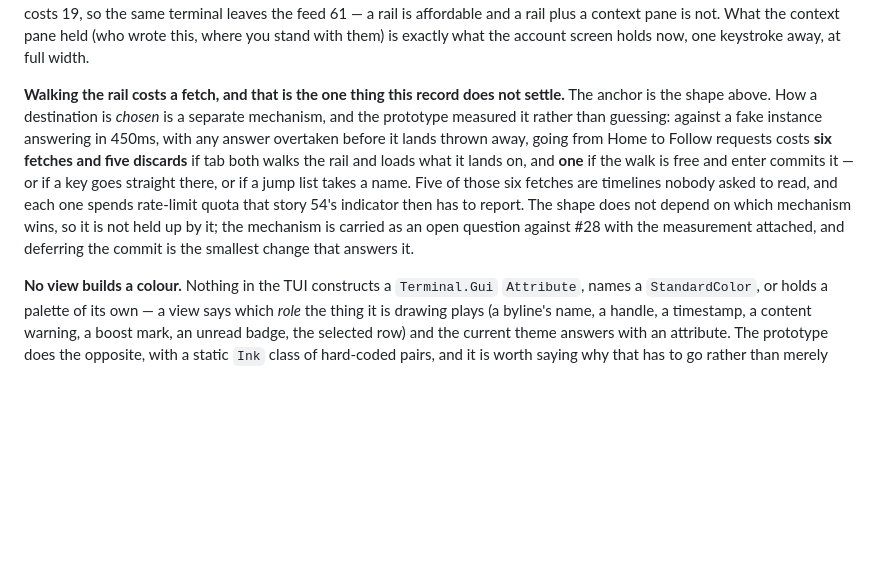
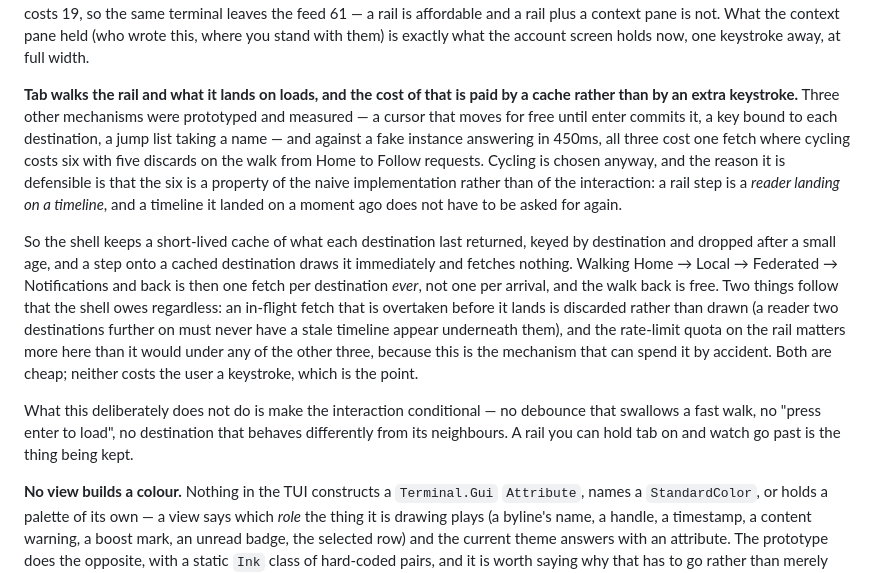
Before and after one commit to jrmitch120/wooly, a Markdown page: docs/adr/0014-the-tui-shell-a-rail-that-stays-a-stack-you-walk-back-out-of-and-colour-nothing-hard-codes.md, the part around the change. GitHub-like rendering; blank space fills up the shorter version.

```diff
--- a/docs/adr/0014-the-tui-shell-a-rail-that-stays-a-stack-you-walk-back-out-of-and-colour-nothing-hard-codes.md
+++ b/docs/adr/0014-the-tui-shell-a-rail-that-stays-a-stack-you-walk-back-out-of-and-colour-nothing-hard-codes.md
@@ -20,15 +20,25 @@ words. The rail alone costs 19, so the same terminal leaves the feed 61 — a ra
 pane is not. What the context pane held (who wrote this, where you stand with them) is exactly what the account screen
 holds now, one keystroke away, at full width.
 
-**Walking the rail costs a fetch, and that is the one thing this record does not settle.** The anchor is the shape
-above. How a destination is *chosen* is a separate mechanism, and the prototype measured it rather than guessing:
-against a fake instance answering in 450ms, with any answer overtaken before it lands thrown away, going from Home to
-Follow requests costs **six fetches and five discards** if tab both walks the rail and loads what it lands on, and
-**one** if the walk is free and enter commits it — or if a key goes straight there, or if a jump list takes a name. Five
-of those six fetches are timelines nobody asked to read, and each one spends rate-limit quota that story 54's indicator
-then has to report. The shape does not depend on which mechanism wins, so it is not held up by it; the mechanism is
-carried as an open question against #28 with the measurement attached, and deferring the commit is the smallest change
-that answers it.
+**Tab walks the rail and what it lands on loads, and the cost of that is paid by a cache rather than by an extra
+keystroke.** Three other mechanisms were prototyped and measured — a cursor that moves for free until enter commits it,
+a key bound to each destination, a jump list taking a name — and against a fake instance answering in 450ms, all three
+cost one fetch where cycling costs six with five discards on the walk from Home to Follow requests. Cycling is chosen
+anyway, and the reason it is defensible is that the six is a property of the naive implementation rather than of the
+interaction: a rail step is a *reader landing on a timeline*, and a timeline it landed on a moment ago does not have to
+be asked for again.
+
+So the shell keeps a short-lived cache of what each destination last returned, keyed by destination and dropped after a
+small age, and a step onto a cached destination draws it immediately and fetches nothing. Walking Home → Local →
+Federated → Notifications and back is then one fetch per destination *ever*, not one per arrival, and the walk back is
+free. Two things follow that the shell owes regardless: an in-flight fetch that is overtaken before it lands is
+discarded rather than drawn (a reader two destinations further on must never have a stale timeline appear underneath
+them), and the rate-limit quota on the rail matters more here than it would under any of the other three, because this
+is the mechanism that can spend it by accident. Both are cheap; neither costs the user a keystroke, which is the point.
+
+What this deliberately does not do is make the interaction conditional — no debounce that swallows a fast walk, no
+"press enter to load", no destination that behaves differently from its neighbours. A rail you can hold tab on and
+watch go past is the thing being kept.
 
 **No view builds a colour.** Nothing in the TUI constructs a `Terminal.Gui` `Attribute`, names a `StandardColor`, or
 holds a palette of its own — a view says which *role* the thing it is drawing plays (a byline's name, a handle, a
```
Also changed, not shown: docs/tui-shell.md (+20 -7 lines).
